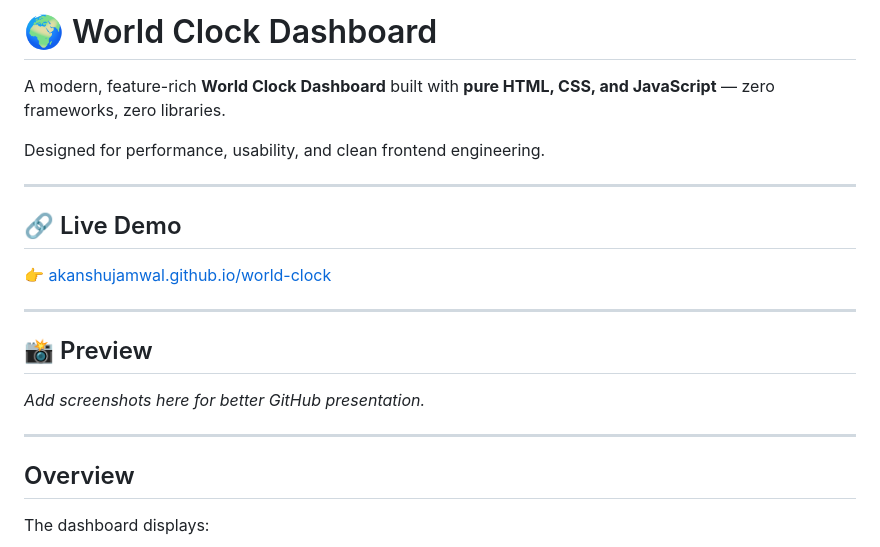
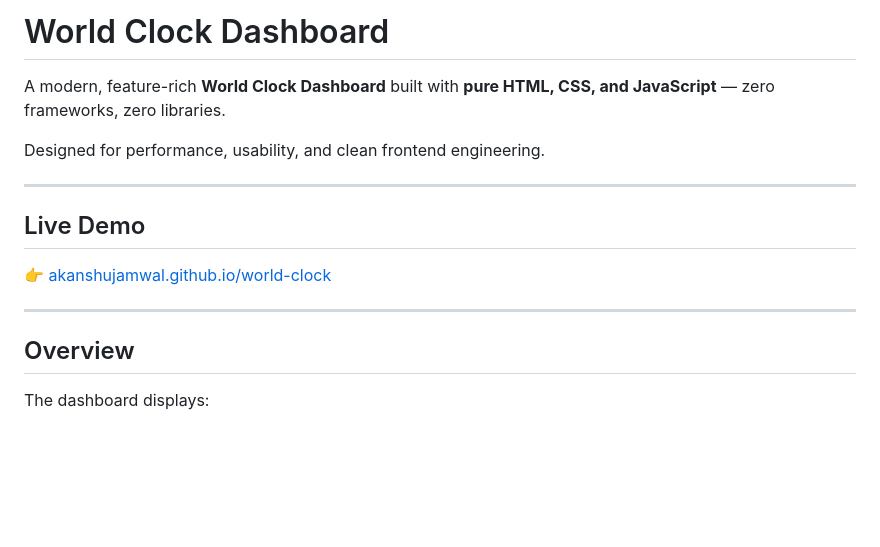
Before and after one commit to akanshujamwal/world-clock, a Markdown page: README.md, the part around one of its changes. Drawn GitHub-style; blank space fills up the shorter version.

Commit message:
Refactor README for clarity and formatting
Updated section headings and removed placeholder text for screenshots.

```diff
--- a/README.md
+++ b/README.md
@@ -1,4 +1,4 @@
-# 🌍 World Clock Dashboard
+# World Clock Dashboard
 
 A modern, feature-rich **World Clock Dashboard** built with **pure HTML, CSS, and JavaScript** — zero frameworks, zero libraries.
 
@@ -6,17 +6,12 @@ Designed for performance, usability, and clean frontend engineering.
 
 ---
 
-## 🔗 Live Demo
+## Live Demo
 
 👉 [akanshujamwal.github.io/world-clock](https://akanshujamwal.github.io/world-clock/)
 
 ---
 
-## 📸 Preview
-
-_Add screenshots here for better GitHub presentation._
-
----
 
 ## Overview
 
```
Also changed, not shown: other parts of README.md (+14 -14 lines).
